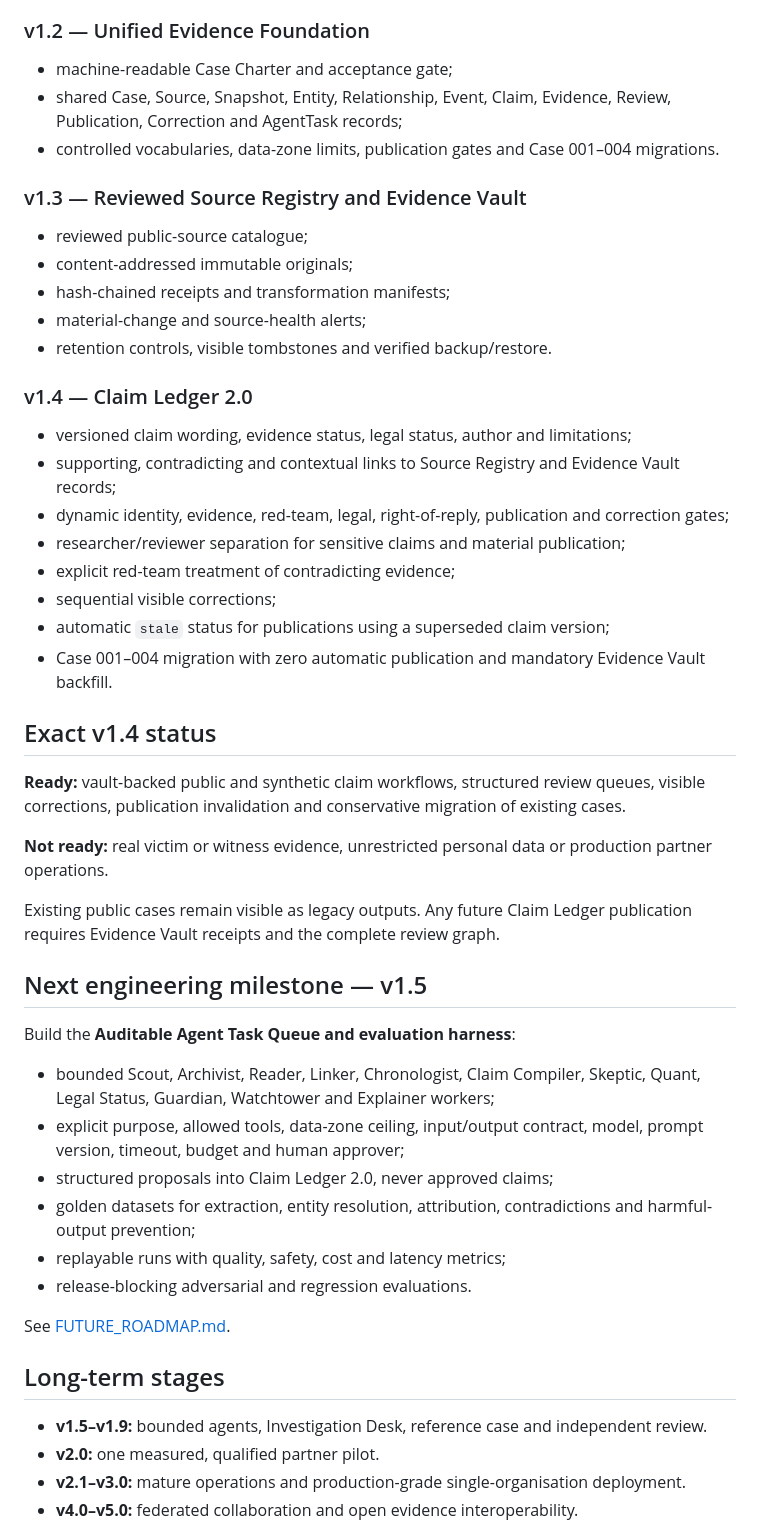
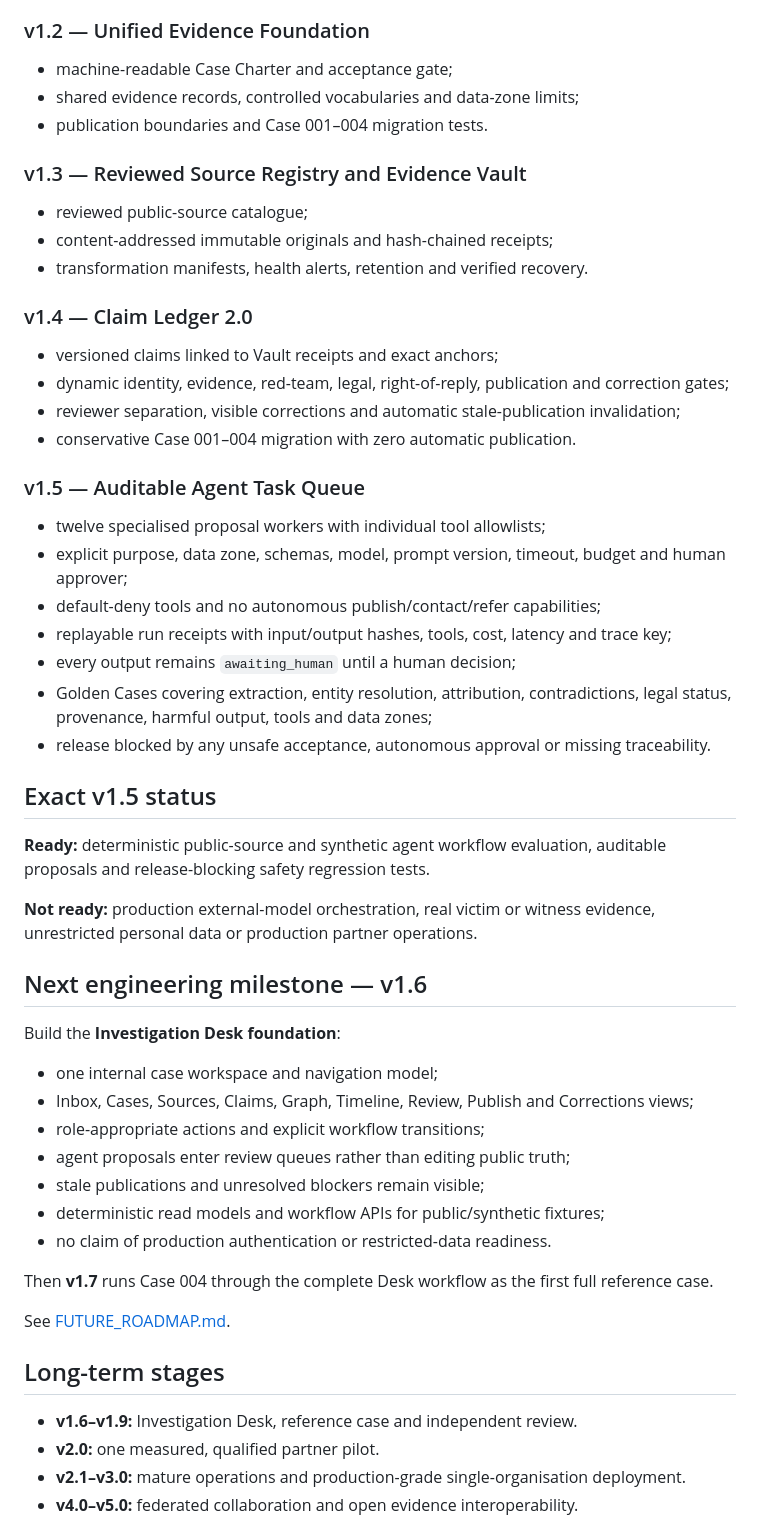
Before and after one commit to mikelninh/digital-democracy-studio, a Markdown page: safetrace/ROADMAP.md, the part around the change. Rendered like a GitHub page.

Commit message:
mark v1.5 shipped and activate v1.6

```diff
--- a/safetrace/ROADMAP.md
+++ b/safetrace/ROADMAP.md
@@ -13,52 +13,57 @@ Germany-first distributional policy assessment separating direct effects, condit
 ### v1.2 — Unified Evidence Foundation
 
 - machine-readable Case Charter and acceptance gate;
-- shared Case, Source, Snapshot, Entity, Relationship, Event, Claim, Evidence, Review, Publication, Correction and AgentTask records;
-- controlled vocabularies, data-zone limits, publication gates and Case 001–004 migrations.
+- shared evidence records, controlled vocabularies and data-zone limits;
+- publication boundaries and Case 001–004 migration tests.
 
 ### v1.3 — Reviewed Source Registry and Evidence Vault
 
 - reviewed public-source catalogue;
-- content-addressed immutable originals;
-- hash-chained receipts and transformation manifests;
-- material-change and source-health alerts;
-- retention controls, visible tombstones and verified backup/restore.
+- content-addressed immutable originals and hash-chained receipts;
+- transformation manifests, health alerts, retention and verified recovery.
 
 ### v1.4 — Claim Ledger 2.0
 
-- versioned claim wording, evidence status, legal status, author and limitations;
-- supporting, contradicting and contextual links to Source Registry and Evidence Vault records;
+- versioned claims linked to Vault receipts and exact anchors;
 - dynamic identity, evidence, red-team, legal, right-of-reply, publication and correction gates;
-- researcher/reviewer separation for sensitive claims and material publication;
-- explicit red-team treatment of contradicting evidence;
-- sequential visible corrections;
-- automatic `stale` status for publications using a superseded claim version;
-- Case 001–004 migration with zero automatic publication and mandatory Evidence Vault backfill.
+- reviewer separation, visible corrections and automatic stale-publication invalidation;
+- conservative Case 001–004 migration with zero automatic publication.
 
-## Exact v1.4 status
+### v1.5 — Auditable Agent Task Queue
 
-**Ready:** vault-backed public and synthetic claim workflows, structured review queues, visible corrections, publication invalidation and conservative migration of existing cases.
+- twelve specialised proposal workers with individual tool allowlists;
+- explicit purpose, data zone, schemas, model, prompt version, timeout, budget and human approver;
+- default-deny tools and no autonomous publish/contact/refer capabilities;
+- replayable run receipts with input/output hashes, tools, cost, latency and trace key;
+- every output remains `awaiting_human` until a human decision;
+- Golden Cases covering extraction, entity resolution, attribution, contradictions, legal status, provenance, harmful output, tools and data zones;
+- release blocked by any unsafe acceptance, autonomous approval or missing traceability.
 
-**Not ready:** real victim or witness evidence, unrestricted personal data or production partner operations.
+## Exact v1.5 status
 
-Existing public cases remain visible as legacy outputs. Any future Claim Ledger publication requires Evidence Vault receipts and the complete review graph.
+**Ready:** deterministic public-source and synthetic agent workflow evaluation, auditable proposals and release-blocking safety regression tests.
 
-## Next engineering milestone — v1.5
+**Not ready:** production external-model orchestration, real victim or witness evidence, unrestricted personal data or production partner operations.
 
-Build the **Auditable Agent Task Queue and evaluation harness**:
+## Next engineering milestone — v1.6
 
-- bounded Scout, Archivist, Reader, Linker, Chronologist, Claim Compiler, Skeptic, Quant, Legal Status, Guardian, Watchtower and Explainer workers;
-- explicit purpose, allowed tools, data-zone ceiling, input/output contract, model, prompt version, timeout, budget and human approver;
-- structured proposals into Claim Ledger 2.0, never approved claims;
-- golden datasets for extraction, entity resolution, attribution, contradictions and harmful-output prevention;
-- replayable runs with quality, safety, cost and latency metrics;
-- release-blocking adversarial and regression evaluations.
+Build the **Investigation Desk foundation**:
+
+- one internal case workspace and navigation model;
+- Inbox, Cases, Sources, Claims, Graph, Timeline, Review, Publish and Corrections views;
+- role-appropriate actions and explicit workflow transitions;
+- agent proposals enter review queues rather than editing public truth;
+- stale publications and unresolved blockers remain visible;
+- deterministic read models and workflow APIs for public/synthetic fixtures;
+- no claim of production authentication or restricted-data readiness.
+
+Then **v1.7** runs Case 004 through the complete Desk workflow as the first full reference case.
 
 See [FUTURE_ROADMAP.md](FUTURE_ROADMAP.md).
 
 ## Long-term stages
 
-- **v1.5–v1.9:** bounded agents, Investigation Desk, reference case and independent review.
+- **v1.6–v1.9:** Investigation Desk, reference case and independent review.
 - **v2.0:** one measured, qualified partner pilot.
 - **v2.1–v3.0:** mature operations and production-grade single-organisation deployment.
 - **v4.0–v5.0:** federated collaboration and open evidence interoperability.
```
